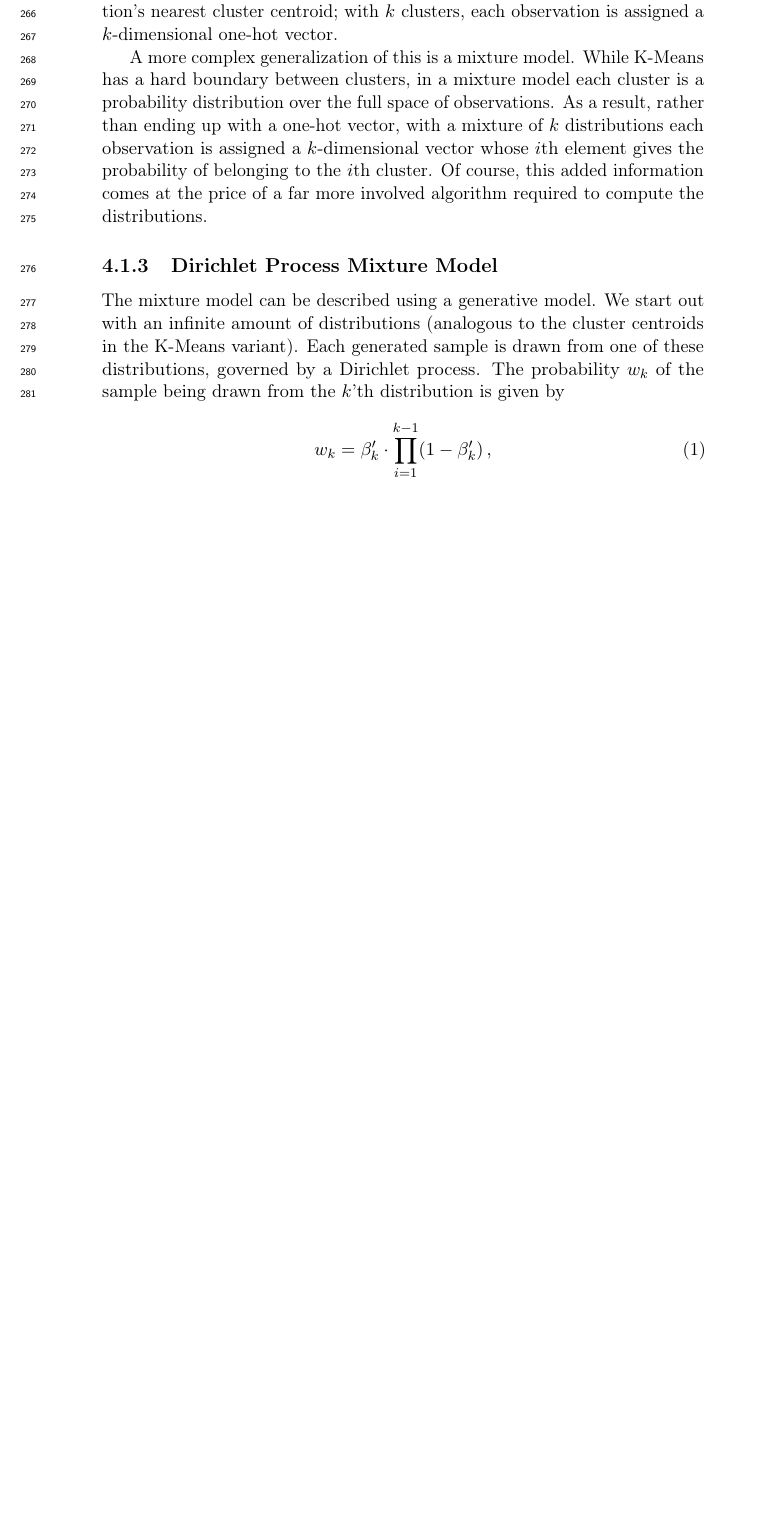
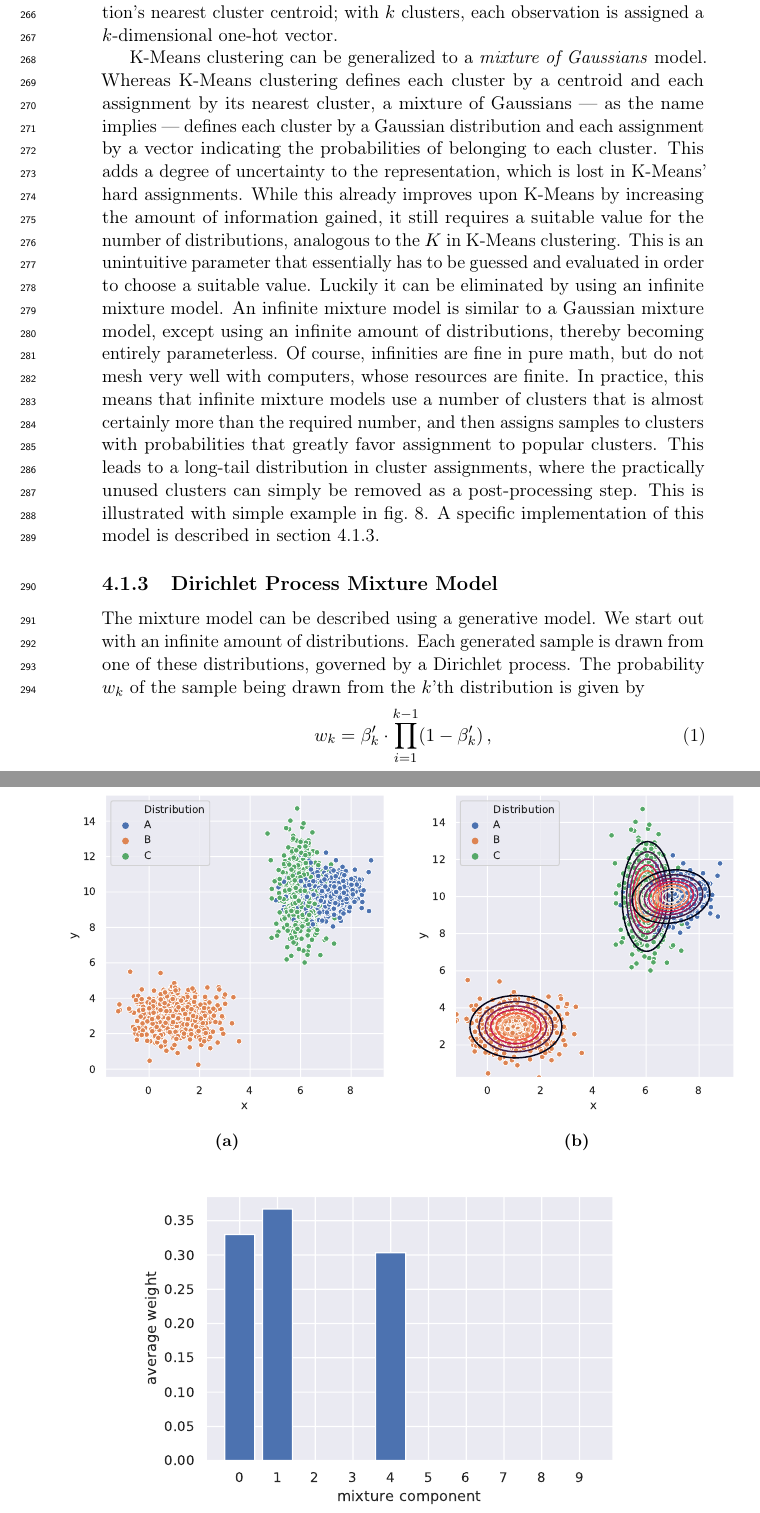
Before and after one commit to maarten990/masterthesis, a LaTeX document (report/report.tex, which reads report/approach.tex): part of page 15 of 31 before the commit and two parts of pages 15 and 16 of 32 after it, the two joined at a grey line, cut so that both start at the same text, the shorter picture padded with empty space. Compiled offline with pdfLaTeX.

Commit message:
update GMM explanation

```diff
--- a/report/approach.tex
+++ b/report/approach.tex
@@ -122,21 +122,61 @@ After the algorithm has converged, the clustering is defined by each
 observation's nearest cluster centroid; with $k$ clusters, each observation is
 assigned a $k$-dimensional one-hot vector.
 
-A more complex generalization of this is a mixture model. While K-Means has a
-hard boundary between clusters, in a mixture model each cluster is a probability
-distribution over the full space of observations. As a result, rather than
-ending up with a one-hot vector, with a mixture of $k$ distributions each
-observation is assigned a $k$-dimensional vector whose $i$th element gives the
-probability of belonging to the $i$th cluster. Of course, this added information
-comes at the price of a far more involved algorithm required to compute the
-distributions.
+K-Means clustering can be generalized to a \emph{mixture of Gaussians} model.
+Whereas K-Means clustering defines each cluster by a centroid and each
+assignment by its nearest cluster, a mixture of Gaussians --- as the name
+implies --- defines each cluster by a Gaussian distribution and each assignment
+by a vector indicating the probabilities of belonging to each cluster. This adds
+a degree of uncertainty to the representation, which is lost in K-Means' hard
+assignments. While this already improves upon K-Means by increasing the amount
+of information gained, it still requires a suitable value for the number of
+distributions, analogous to the $K$ in K-Means clustering. This is an
+unintuitive parameter that essentially has to be guessed and evaluated in order
+to choose a suitable value. Luckily it can be eliminated by using an infinite
+mixture model. An infinite mixture model is similar to a Gaussian mixture model,
+except using an infinite amount of distributions, thereby becoming entirely
+parameterless.  Of course, infinities are fine in pure math, but do not mesh
+very well with computers, whose resources are finite. In practice, this means
+that infinite mixture models use a number of clusters that is almost certainly
+more than the required number, and then assigns samples to clusters with
+probabilities that greatly favor assignment to popular clusters. This leads to a
+long-tail distribution in cluster assignments, where the practically unused
+clusters can simply be removed as a post-processing step. This is illustrated
+with simple example in \cref{fig:gmm_example}.  A specific implementation of
+this model is described in \cref{sec:dp}.
 
-\subsubsection{Dirichlet Process Mixture Model}
+\begin{figure}[tbp]
+  \centering
+  \begin{subfigure}[b]{0.49\textwidth}
+    \includegraphics[width=\textwidth]{figures/clouds.pdf}
+    \caption{\label{fig:gmm_cloud}}
+  \end{subfigure}
+  \begin{subfigure}[b]{0.49\textwidth}
+    \includegraphics[width=\textwidth]{figures/gmm_dists.pdf}
+    \caption{\label{fig:gmm_dist}}
+  \end{subfigure}
+  \begin{subfigure}[b]{0.75\textwidth}
+    \includegraphics[width=\textwidth]{figures/gmm_assignments.pdf}
+    \caption{\label{fig:gmm_ass}}
+  \end{subfigure}
+  % \begin{subfigure}[b]{\textwidth}
+  %   \includegraphics[width=\textwidth]{figures/gmm_skewness.pdf}
+  %   \caption{d\label{fig:gmm_skew}}
+  % \end{subfigure}
+  \caption{Dirichlet Process mixture model clustering with a prior of 10 mixture
+    components, performed on 1500 samples drawn from three different bivariate
+    normal distributions (\cref{fig:gmm_cloud}). The distributions found by the
+    clustering algorithm are drawn in \cref{fig:gmm_dist}. As shown by averaging
+    the component weights of each sample's assignment (\cref{fig:gmm_ass}), the
+    Dirichlet Process rightfully assigned to just three mixture components,
+  despite its prior of ten.\label{fig:gmm_example}}
+\end{figure}
+
+\subsubsection{Dirichlet Process Mixture Model}\label{sec:dp}
 The mixture model can be described using a generative model. We start out with
-an infinite amount of distributions (analogous to the cluster centroids in the
-K-Means variant). Each generated sample is drawn from one of these
-distributions, governed by a Dirichlet process. The probability $w_k$ of the
-sample being drawn from the $k$'th distribution is given by
+an infinite amount of distributions. Each generated sample is drawn from one of
+these distributions, governed by a Dirichlet process. The probability $w_k$ of
+the sample being drawn from the $k$'th distribution is given by
 \begin{equation}
   w_k = \beta_k' \cdot \prod_{i=1}^{k-1} (1 - \beta_k')\,,
 \end{equation}
```
Also changed, not shown: report/figures/clouds.pdf (added), report/figures/gmm_assignments.pdf (added), report/figures/gmm_dists.pdf (added), report/figures/gmm_skewness.pdf (added), report/report.pdf, report/approach.tex (2 more changed lines).
